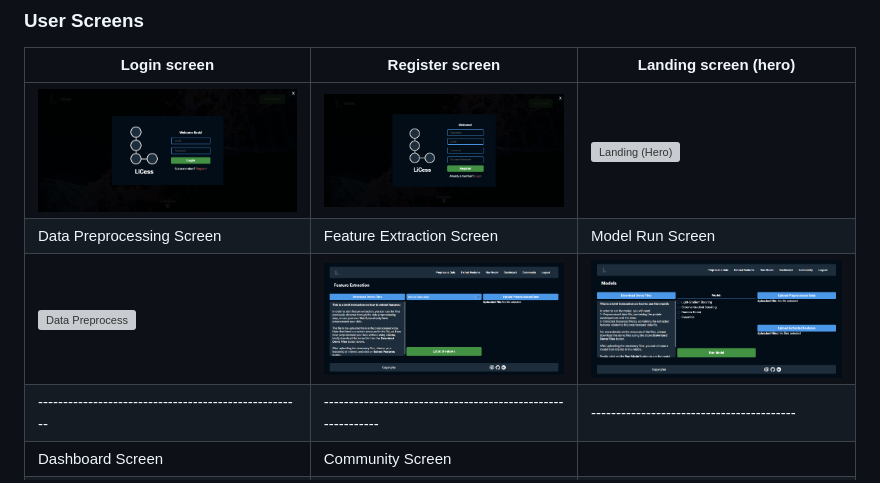
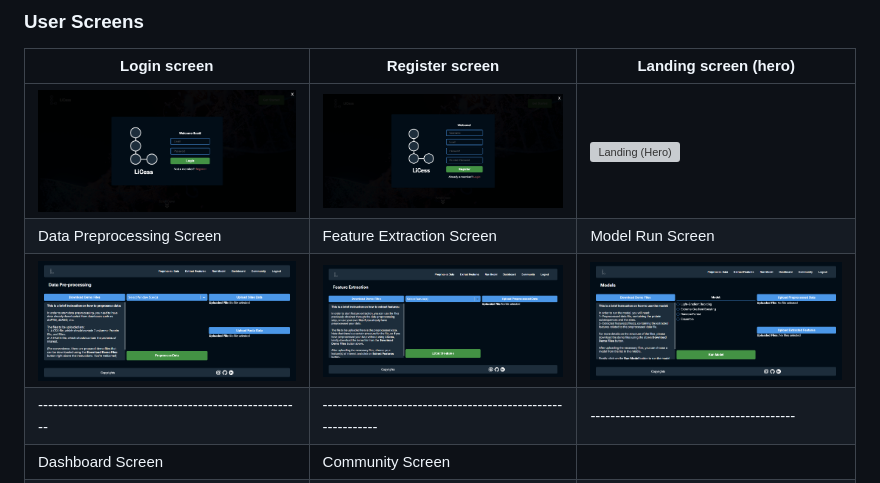
Before and after one commit to Mohamad-Rida-Chouman/LiCess-website, a Markdown page: README.md, the part around the change. GitHub-like rendering; grey boxes are pictures that could not be loaded.

```diff
--- a/README.md
+++ b/README.md
@@ -49,7 +49,7 @@
 | ----------------------------------------------------- | ----------------------------------------------------------- | ----------------------------------------------------------------------- |
 | ![Login](./readme/demo/login-screen-final.png)        | ![Register](./readme/demo/register-screen-final.png)        | ![Landing (Hero)](./readme/demo/landing-hero-final.png)                 |
 | Data Preprocessing Screen                             | Feature Extraction Screen                                   | Model Run Screen                                                        |
-| ![Data Preprocess](./readme/demo/preprocess.png)      | ![Feature Extraction](./readme/demo/features.png)           | ![Model Run](./readme/demo/models.png)                                  |
+| ![Data Preprocess](./readme/demo/preprocessing.png)   | ![Feature Extraction](./readme/demo/features.png)           | ![Model Run](./readme/demo/models.png)                                  |
 | ----------------------------------------------------- | ----------------------------------------------------------- | -----------------------------------------                               |
 | Dashboard Screen                                      | Community Screen                                            |
 | Landing screen (key features)                         |
```
